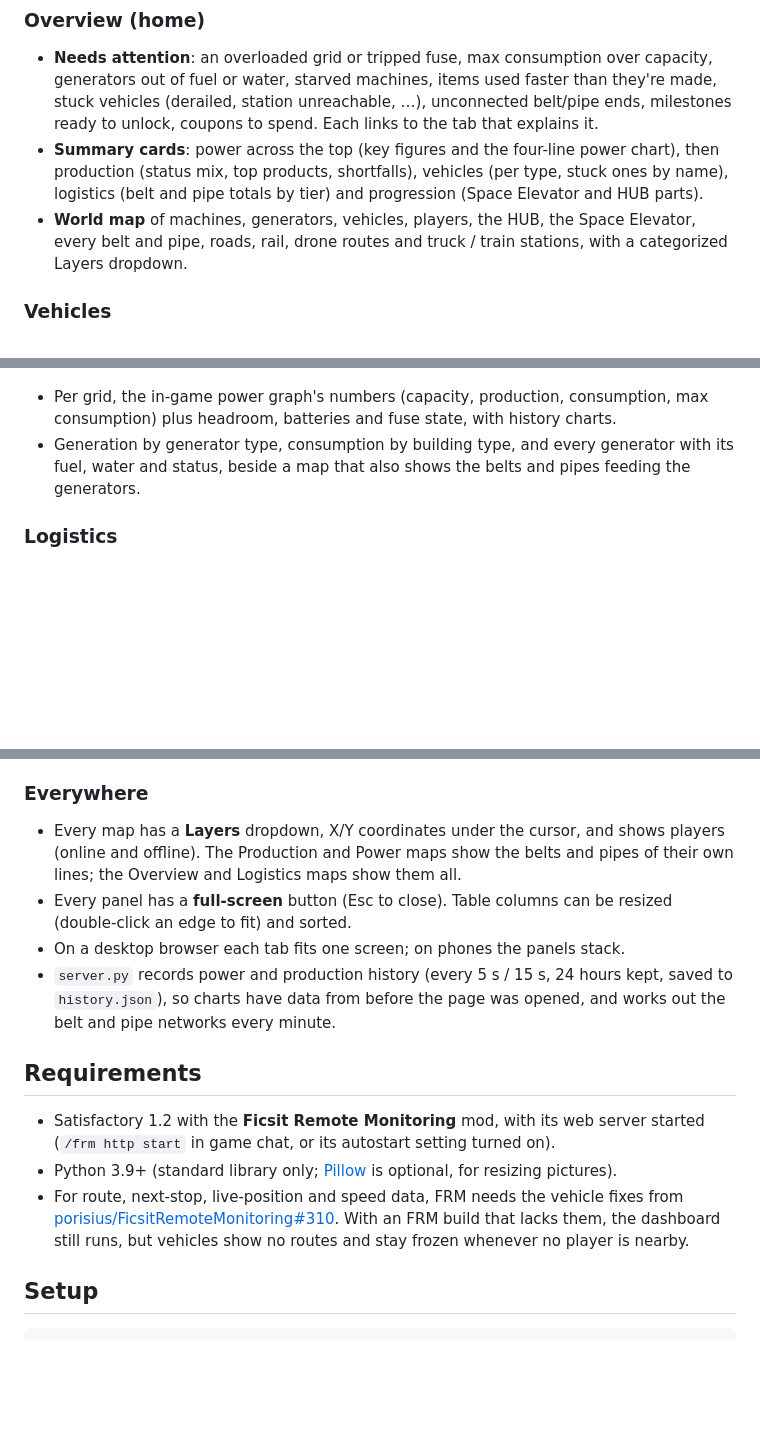
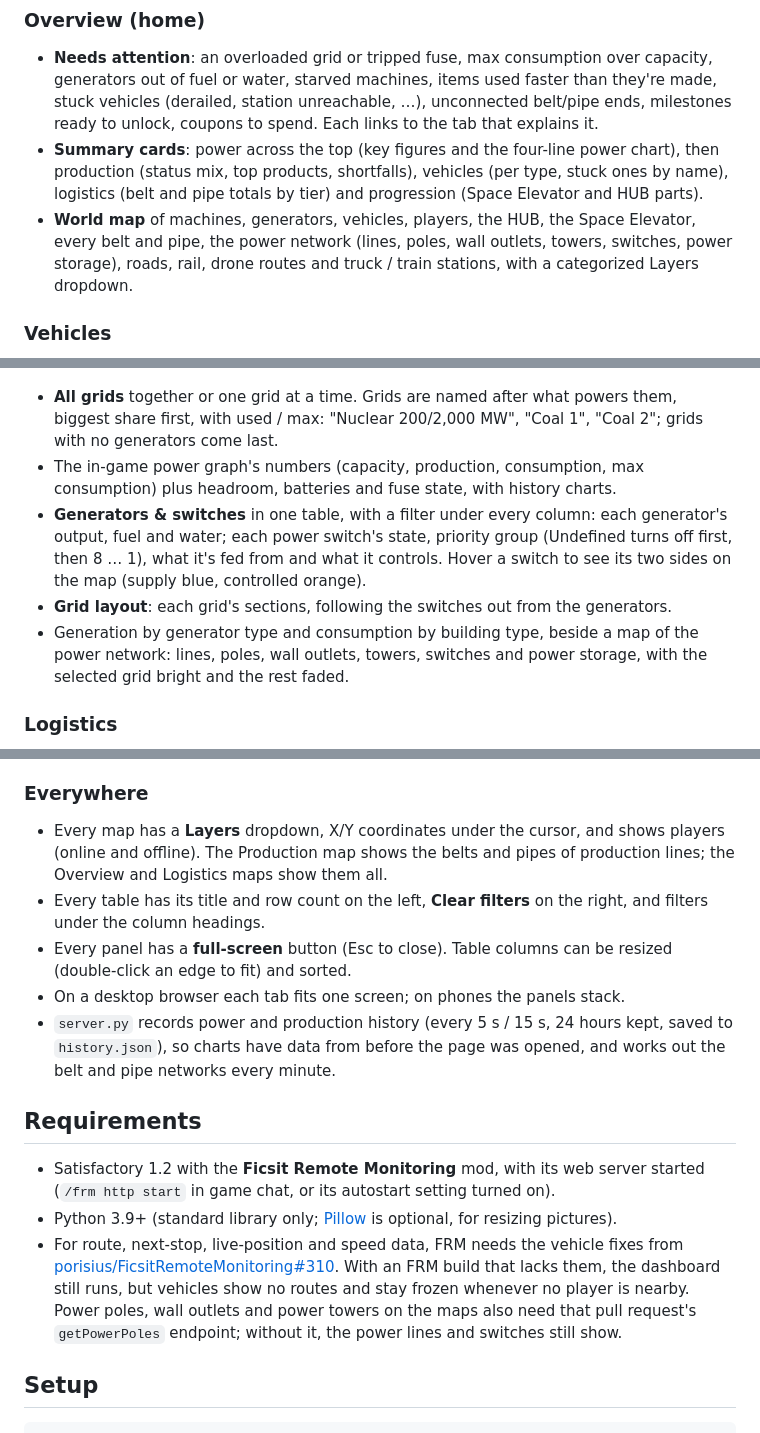
Before and after one commit to KingOfPoptart/FicsitRemoteMonitoringFrontEnd, a Markdown page: README.md, 3 parts joined by grey strips. GitHub-like rendering; blank space fills up the shorter version.

Commit message:
README: power network, All grids, grid names, Generators & switches table, column filters

````diff
--- a/README.md
+++ b/README.md
@@ -9,7 +9,7 @@ A live web dashboard for a Satisfactory world: how the factory is doing at a gla
 ### Overview (home)
 - **Needs attention**: an overloaded grid or tripped fuse, max consumption over capacity, generators out of fuel or water, starved machines, items used faster than they're made, stuck vehicles (derailed, station unreachable, …), unconnected belt/pipe ends, milestones ready to unlock, coupons to spend. Each links to the tab that explains it.
 - **Summary cards**: power across the top (key figures and the four-line power chart), then production (status mix, top products, shortfalls), vehicles (per type, stuck ones by name), logistics (belt and pipe totals by tier) and progression (Space Elevator and HUB parts).
-- **World map** of machines, generators, vehicles, players, the HUB, the Space Elevator, every belt and pipe, roads, rail, drone routes and truck / train stations, with a categorized Layers dropdown.
+- **World map** of machines, generators, vehicles, players, the HUB, the Space Elevator, every belt and pipe, the power network (lines, poles, wall outlets, towers, switches, power storage), roads, rail, drone routes and truck / train stations, with a categorized Layers dropdown.
 
 ### Vehicles
 ![Vehicles](docs/screenshots/vehicles.png)
@@ -24,8 +24,11 @@ A live web dashboard for a Satisfactory world: how the factory is doing at a gla
 
 ### Power
 ![Power](docs/screenshots/power.png)
-- Per grid, the in-game power graph's numbers (capacity, production, consumption, max consumption) plus headroom, batteries and fuse state, with history charts.
-- Generation by generator type, consumption by building type, and every generator with its fuel, water and status, beside a map that also shows the belts and pipes feeding the generators.
+- **All grids** together or one grid at a time. Grids are named after what powers them, biggest share first, with used / max: "Nuclear 200/2,000 MW", "Coal 1", "Coal 2"; grids with no generators come last.
+- The in-game power graph's numbers (capacity, production, consumption, max consumption) plus headroom, batteries and fuse state, with history charts.
+- **Generators & switches** in one table, with a filter under every column: each generator's output, fuel and water; each power switch's state, priority group (Undefined turns off first, then 8 … 1), what it's fed from and what it controls. Hover a switch to see its two sides on the map (supply blue, controlled orange).
+- **Grid layout**: each grid's sections, following the switches out from the generators.
+- Generation by generator type and consumption by building type, beside a map of the power network: lines, poles, wall outlets, towers, switches and power storage, with the selected grid bright and the rest faded.
 
 ### Logistics
 ![Logistics](docs/screenshots/logistics.png)
@@ -40,7 +43,8 @@ A live web dashboard for a Satisfactory world: how the factory is doing at a gla
 - Collectibles found (Somersloops, Mercer Spheres, power slugs) and resource nodes tapped. Click one to find the ones still out there on the map.
 
 ### Everywhere
-- Every map has a **Layers** dropdown, X/Y coordinates under the cursor, and shows players (online and offline). The Production and Power maps show the belts and pipes of their own lines; the Overview and Logistics maps show them all.
+- Every map has a **Layers** dropdown, X/Y coordinates under the cursor, and shows players (online and offline). The Production map shows the belts and pipes of production lines; the Overview and Logistics maps show them all.
+- Every table has its title and row count on the left, **Clear filters** on the right, and filters under the column headings.
 - Every panel has a **full-screen** button (Esc to close). Table columns can be resized (double-click an edge to fit) and sorted.
 - On a desktop browser each tab fits one screen; on phones the panels stack.
 - `server.py` records power and production history (every 5 s / 15 s, 24 hours kept, saved to `history.json`), so charts have data from before the page was opened, and works out the belt and pipe networks every minute.
@@ -48,7 +52,7 @@ A live web dashboard for a Satisfactory world: how the factory is doing at a gla
 ## Requirements
 - Satisfactory 1.2 with the **Ficsit Remote Monitoring** mod, with its web server started (`/frm http start` in game chat, or its autostart setting turned on).
 - Python 3.9+ (standard library only; [Pillow](https://pypi.org/project/pillow/) is optional, for resizing pictures).
-- For route, next-stop, live-position and speed data, FRM needs the vehicle fixes from [porisius/FicsitRemoteMonitoring#310](https://github.com/porisius/FicsitRemoteMonitoring/pull/310). With an FRM build that lacks them, the dashboard still runs, but vehicles show no routes and stay frozen whenever no player is nearby.
+- For route, next-stop, live-position and speed data, FRM needs the vehicle fixes from [porisius/FicsitRemoteMonitoring#310](https://github.com/porisius/FicsitRemoteMonitoring/pull/310). With an FRM build that lacks them, the dashboard still runs, but vehicles show no routes and stay frozen whenever no player is nearby. Power poles, wall outlets and power towers on the maps also need that pull request's `getPowerPoles` endpoint; without it, the power lines and switches still show.
 
 ## Setup
 ```sh
````
Also changed, not shown: other parts of README.md (+2 -2 lines).
